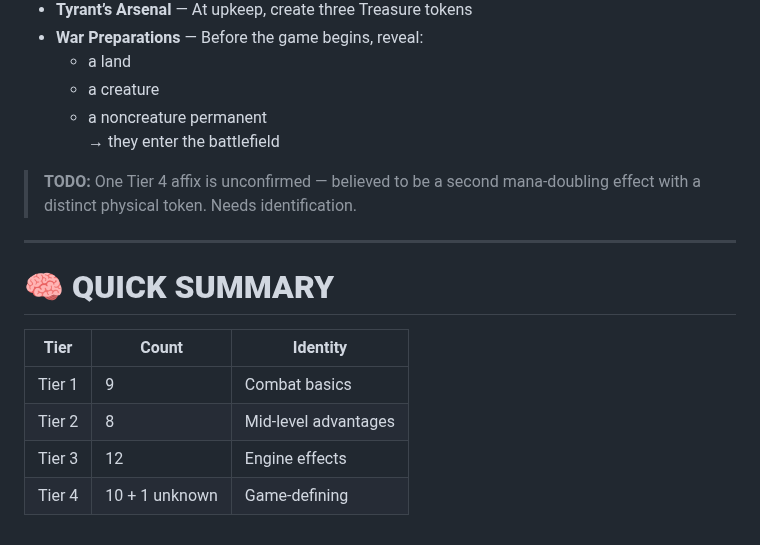
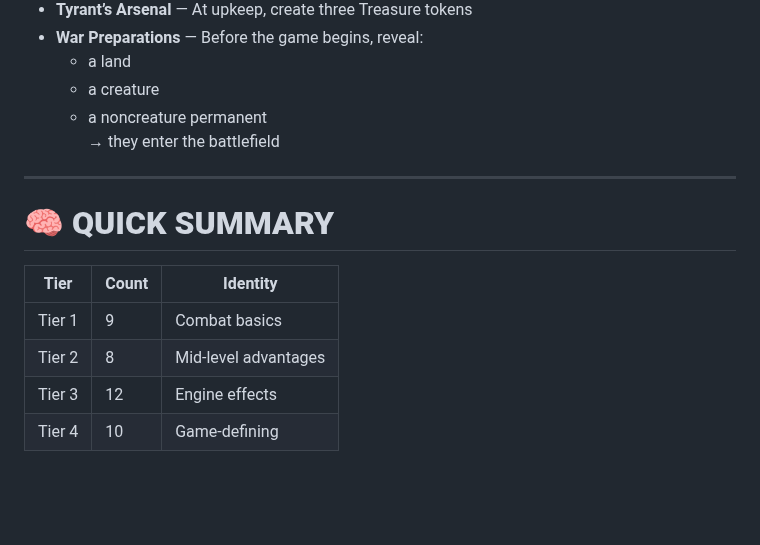
Before and after one commit to zkzeroxvirus/MTGR-Rules, a Markdown page: AFFIXES-V1.0.md, the part around the change. Drawn GitHub-style; blank space fills up the shorter version.

Commit message:
Update Tier 4 affix information in AFFIXES-V1.0.md
Removed TODO note about unconfirmed Tier 4 affix.

```diff
--- a/AFFIXES-V1.0.md
+++ b/AFFIXES-V1.0.md
@@ -78,8 +78,6 @@ Affixes are global modifiers that enhance the Host during encounters.
   * a noncreature permanent
      → they enter the battlefield
 
-> **TODO:** One Tier 4 affix is unconfirmed — believed to be a second mana-doubling effect with a distinct physical token. Needs identification.
-
 ---
 
 # **🧠 QUICK SUMMARY**
@@ -89,4 +87,4 @@ Affixes are global modifiers that enhance the Host during encounters.
 | Tier 1 | 9 | Combat basics |
 | Tier 2 | 8 | Mid-level advantages |
 | Tier 3 | 12 | Engine effects |
-| Tier 4 | 10 + 1 unknown | Game-defining |
+| Tier 4 | 10 | Game-defining |
```
